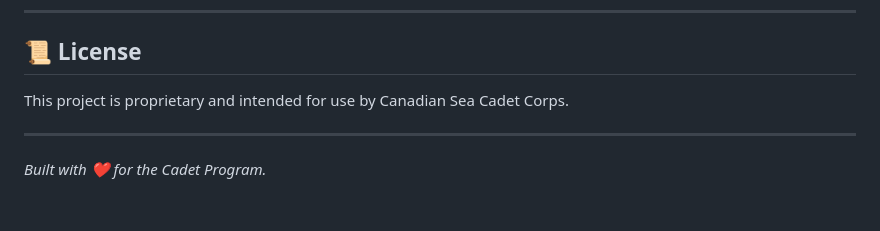
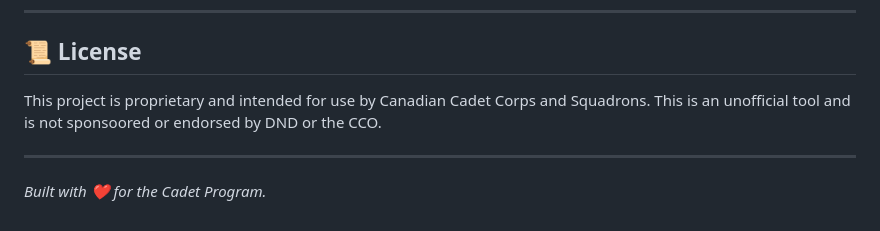
Before and after one commit to jonh2oman/training-officer-tool, a Markdown page: README.md, the part around one of its changes. Drawn GitHub-style.

```diff
--- a/README.md
+++ b/README.md
@@ -117,7 +115,7 @@ Contributions are welcome! If you have suggestions for new features or find any
 
 ## 📜 License
 
-This project is proprietary and intended for use by Canadian Sea Cadet Corps.
+This project is proprietary and intended for use by Canadian Cadet Corps and Squadrons. This is an unofficial tool and is not sponsoored or endorsed by DND or the CCO.
 
 ---
 
```
Also changed, not shown: other parts of README.md (+0 -2 lines).
